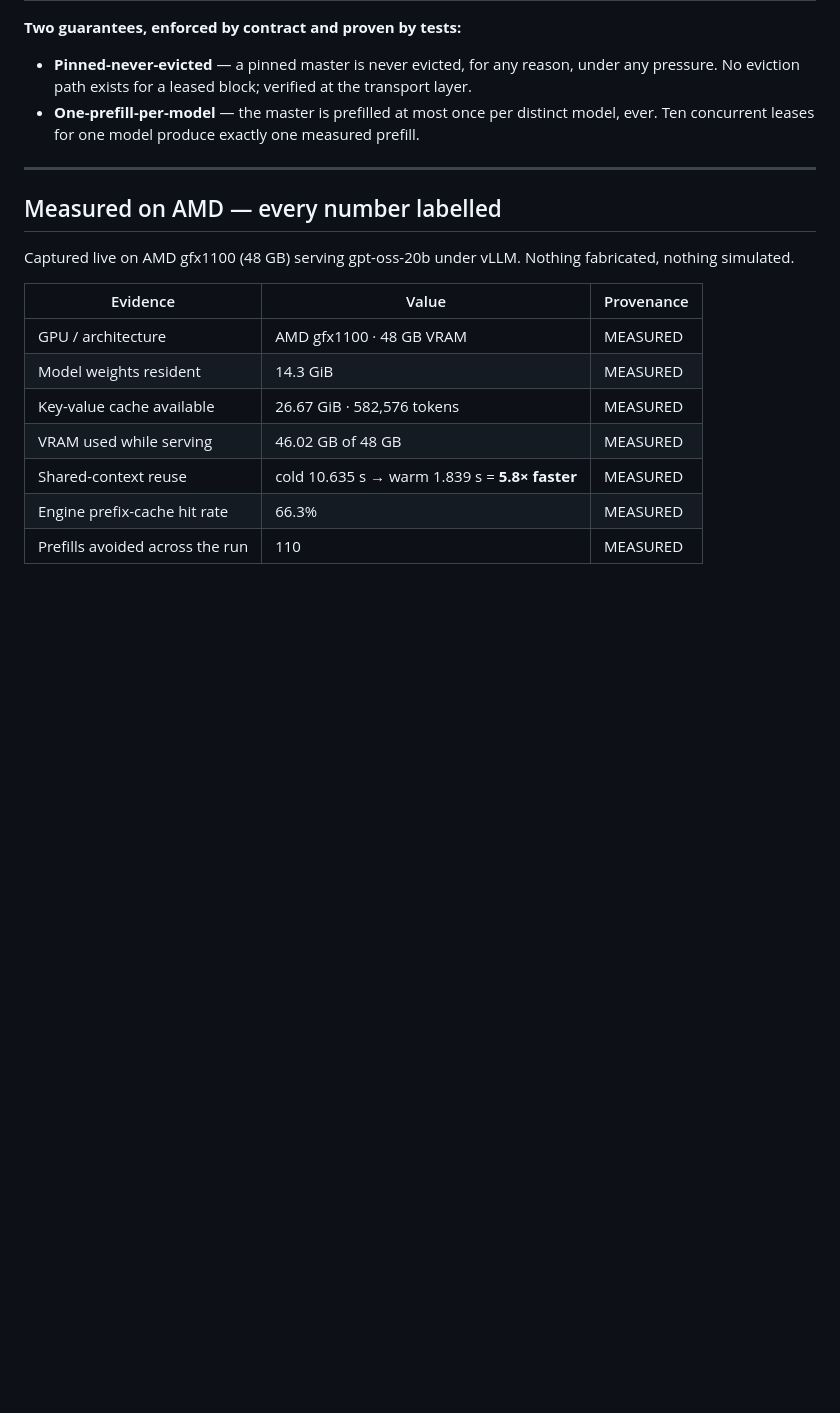
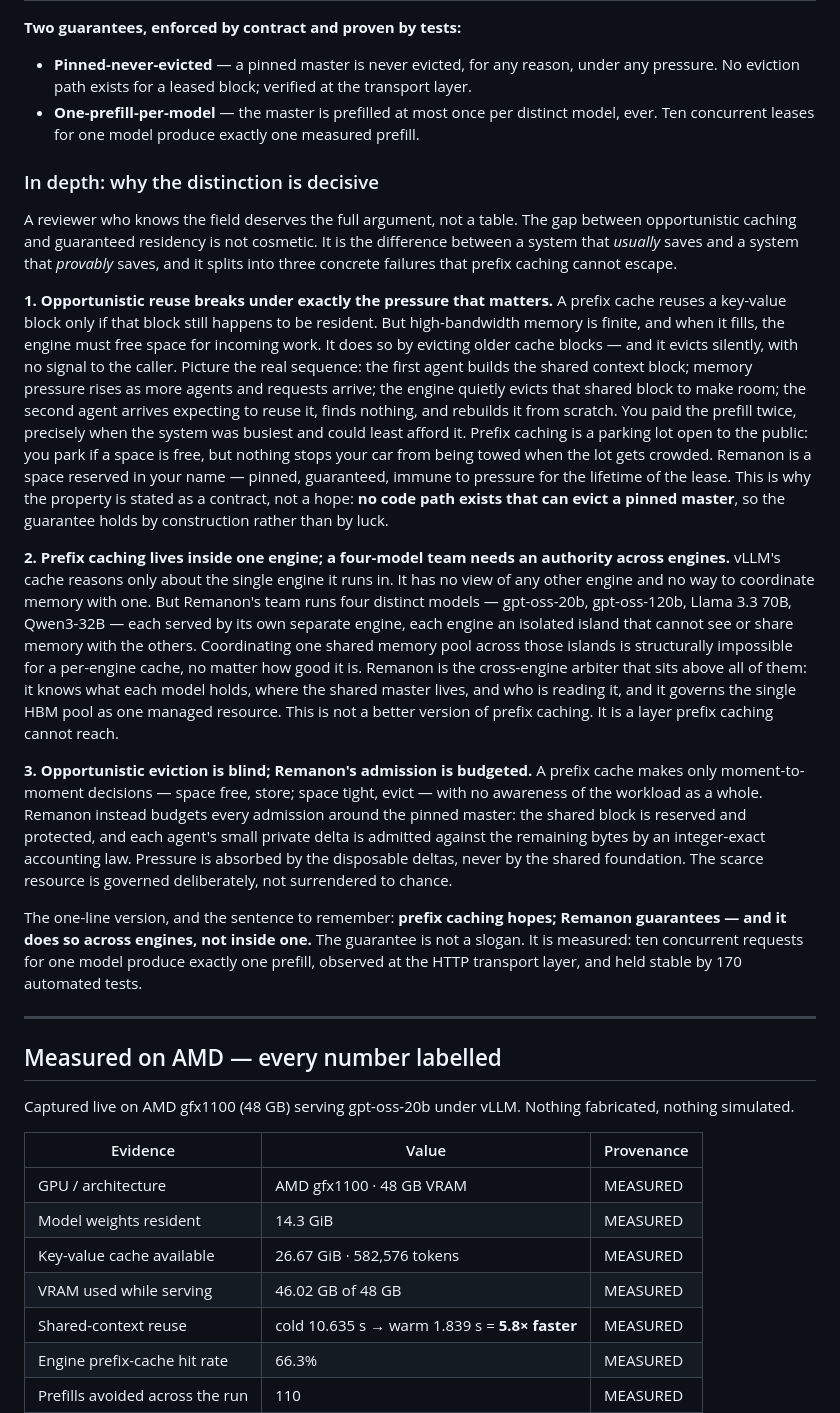
Before and after one commit to NevineAKF/remanon, a Markdown page: README.md, the part around the change. GitHub-like rendering; blank space fills up the shorter version.

Commit message:
docs: add in-depth prefix-caching distinction section

```diff
--- a/README.md
+++ b/README.md
@@ -75,6 +75,18 @@ The difference is one of **contract, not mechanism** — the first question any
 
 - **Pinned-never-evicted** — a pinned master is never evicted, for any reason, under any pressure. No eviction path exists for a leased block; verified at the transport layer.
 - **One-prefill-per-model** — the master is prefilled at most once per distinct model, ever. Ten concurrent leases for one model produce exactly one measured prefill.
+
+### In depth: why the distinction is decisive
+
+A reviewer who knows the field deserves the full argument, not a table. The gap between opportunistic caching and guaranteed residency is not cosmetic. It is the difference between a system that *usually* saves and a system that *provably* saves, and it splits into three concrete failures that prefix caching cannot escape.
+
+**1. Opportunistic reuse breaks under exactly the pressure that matters.** A prefix cache reuses a key-value block only if that block still happens to be resident. But high-bandwidth memory is finite, and when it fills, the engine must free space for incoming work. It does so by evicting older cache blocks — and it evicts silently, with no signal to the caller. Picture the real sequence: the first agent builds the shared context block; memory pressure rises as more agents and requests arrive; the engine quietly evicts that shared block to make room; the second agent arrives expecting to reuse it, finds nothing, and rebuilds it from scratch. You paid the prefill twice, precisely when the system was busiest and could least afford it. Prefix caching is a parking lot open to the public: you park if a space is free, but nothing stops your car from being towed when the lot gets crowded. Remanon is a space reserved in your name — pinned, guaranteed, immune to pressure for the lifetime of the lease. This is why the property is stated as a contract, not a hope: **no code path exists that can evict a pinned master**, so the guarantee holds by construction rather than by luck.
+
+**2. Prefix caching lives inside one engine; a four-model team needs an authority across engines.** vLLM's cache reasons only about the single engine it runs in. It has no view of any other engine and no way to coordinate memory with one. But Remanon's team runs four distinct models — gpt-oss-20b, gpt-oss-120b, Llama 3.3 70B, Qwen3-32B — each served by its own separate engine, each engine an isolated island that cannot see or share memory with the others. Coordinating one shared memory pool across those islands is structurally impossible for a per-engine cache, no matter how good it is. Remanon is the cross-engine arbiter that sits above all of them: it knows what each model holds, where the shared master lives, and who is reading it, and it governs the single HBM pool as one managed resource. This is not a better version of prefix caching. It is a layer prefix caching cannot reach.
+
+**3. Opportunistic eviction is blind; Remanon's admission is budgeted.** A prefix cache makes only moment-to-moment decisions — space free, store; space tight, evict — with no awareness of the workload as a whole. Remanon instead budgets every admission around the pinned master: the shared block is reserved and protected, and each agent's small private delta is admitted against the remaining bytes by an integer-exact accounting law. Pressure is absorbed by the disposable deltas, never by the shared foundation. The scarce resource is governed deliberately, not surrendered to chance.
+
+The one-line version, and the sentence to remember: **prefix caching hopes; Remanon guarantees — and it does so across engines, not inside one.** The guarantee is not a slogan. It is measured: ten concurrent requests for one model produce exactly one prefill, observed at the HTTP transport layer, and held stable by 170 automated tests.
 
 ---
 
```
